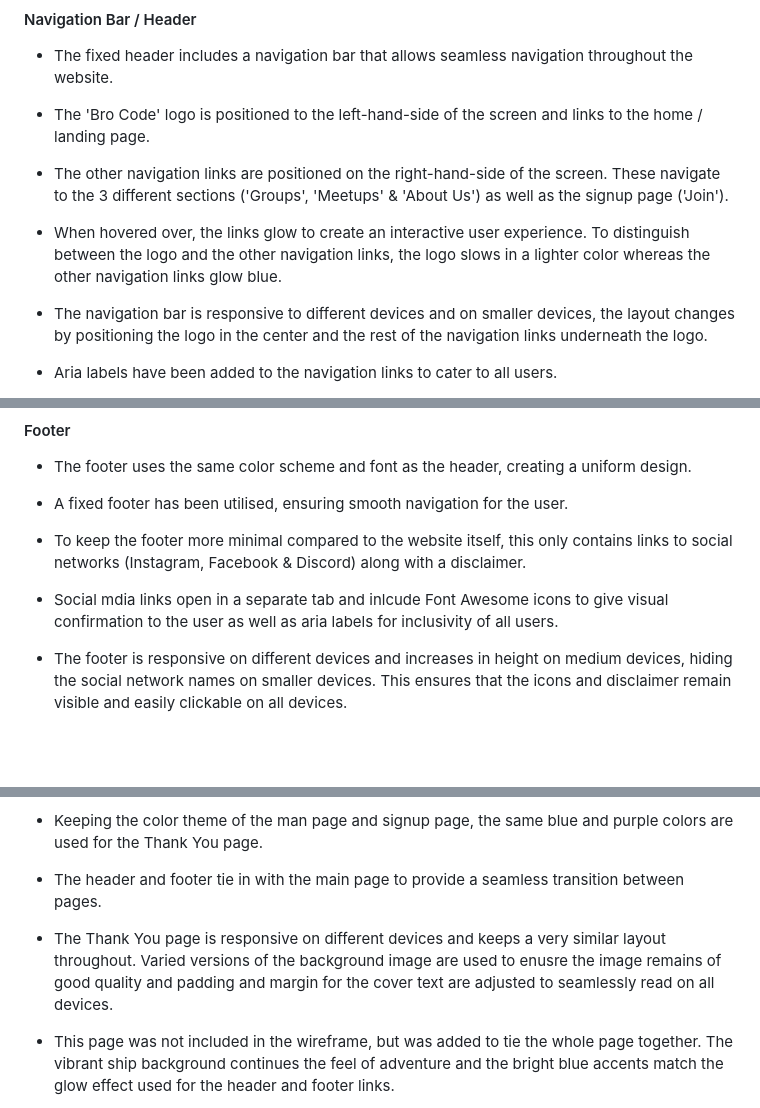
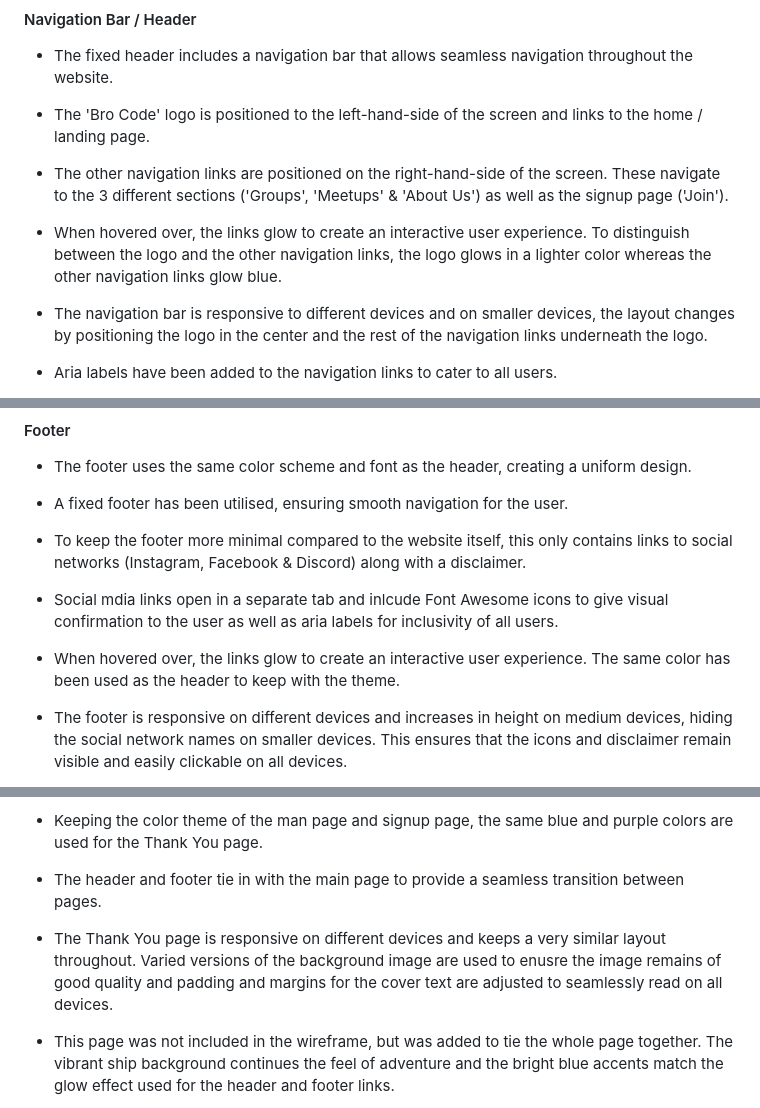
Before and after one commit to TaalVerena/bro-code, a Markdown page: README.md, 3 parts joined by grey strips. Rendered like a GitHub page; blank space fills up the shorter version.

Commit message:
Adjust wording in features section of README

```diff
--- a/README.md
+++ b/README.md
@@ -162,7 +162,7 @@ Together, these colors unite to compose a harmonious palette that captures the e
 * The fixed header includes a navigation bar that allows seamless navigation throughout the website.
 * The 'Bro Code' logo is positioned to the left-hand-side of the screen and links to the home / landing page.
 * The other navigation links are positioned on the right-hand-side of the screen. These navigate to the 3 different sections ('Groups', 'Meetups' & 'About Us') as well as the signup page ('Join').
-* When hovered over, the links glow to create an interactive user experience. To distinguish between the logo and the other navigation links, the logo slows in a lighter color whereas the other navigation links glow blue.
+* When hovered over, the links glow to create an interactive user experience. To distinguish between the logo and the other navigation links, the logo glows in a lighter color whereas the other navigation links glow blue.
 * The navigation bar is responsive to different devices and on smaller devices, the layout changes by positioning the logo in the center and the rest of the navigation links underneath the logo.
 * Aria labels have been added to the navigation links to cater to all users.
 * The change from the wireframe is the logo font. Caprasimo is used for the logo and Roboto for the body. Throughout the website, sans-serif is used as the default font.
@@ -221,6 +221,7 @@ Together, these colors unite to compose a harmonious palette that captures the e
 * A fixed footer has been utilised, ensuring smooth navigation for the user.
 * To keep the footer more minimal compared to the website itself, this only contains links to social networks (Instagram, Facebook & Discord) along with a disclaimer.
 * Social mdia links open in a separate tab and inlcude Font Awesome icons to give visual confirmation to the user as well as aria labels for inclusivity of all users.
+* When hovered over, the links glow to create an interactive user experience. The same color has been used as the header to keep with the theme.
 * The footer is responsive on different devices and increases in height on medium devices, hiding the social network names on smaller devices. This ensures that the icons and disclaimer remain visible and easily clickable on all devices.
 * The changes from the wireframe inlcude the use of icons and the addition of th disclaimer. These changes have been implemented to ensure ease of use for the user.
 
@@ -247,7 +249,7 @@ Together, these colors unite to compose a harmonious palette that captures the e
 * This page is kept minimal with confirmation to the uer that the form has been submitted successfuly and that they will shortly receive an email with a Discord link. As this website wascreated for a static website porfolion project, the information is not collected or stored at this time and this page is for illustrative purposes only.
 * Keeping the color theme of the man page and signup page, the same blue and purple colors are used for the Thank You page.
 * The header and footer tie in with the main page to provide a seamless transition between pages.
-* The Thank You page is responsive on different devices and keeps a very similar layout throughout. Varied versions of the background image are used to enusre the image remains of good quality and padding and margin for the cover text are adjusted to seamlessly read on all devices.
+* The Thank You page is responsive on different devices and keeps a very similar layout throughout. Varied versions of the background image are used to enusre the image remains of good quality and padding and margins for the cover text are adjusted to seamlessly read on all devices.
 * This page was not included in the wireframe, but was added to tie the whole page together. The vibrant ship background continues the feel of adventure and the bright blue accents match the glow effect used for the header and footer links.
 
     ![Thank You Page](README-media/thank-you-page.png)
```
Also changed, not shown: other parts of README.md (+1 -0 lines).
